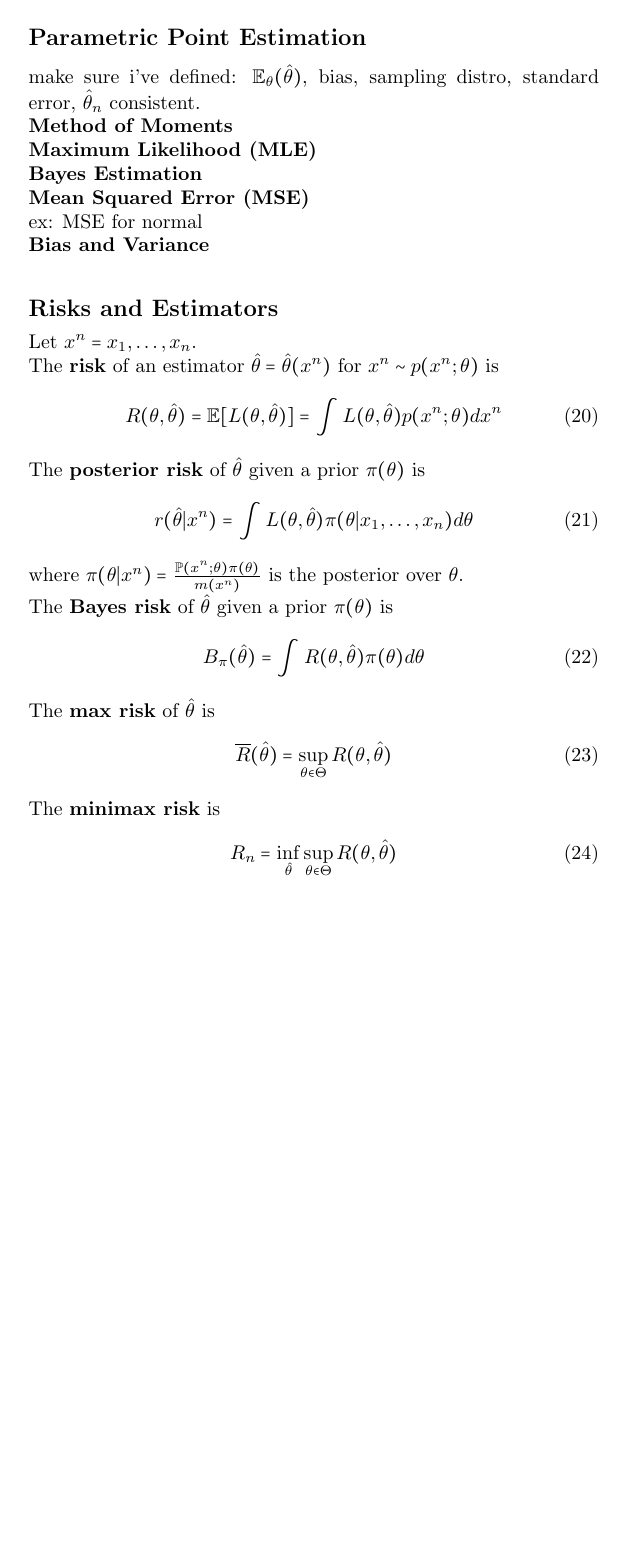
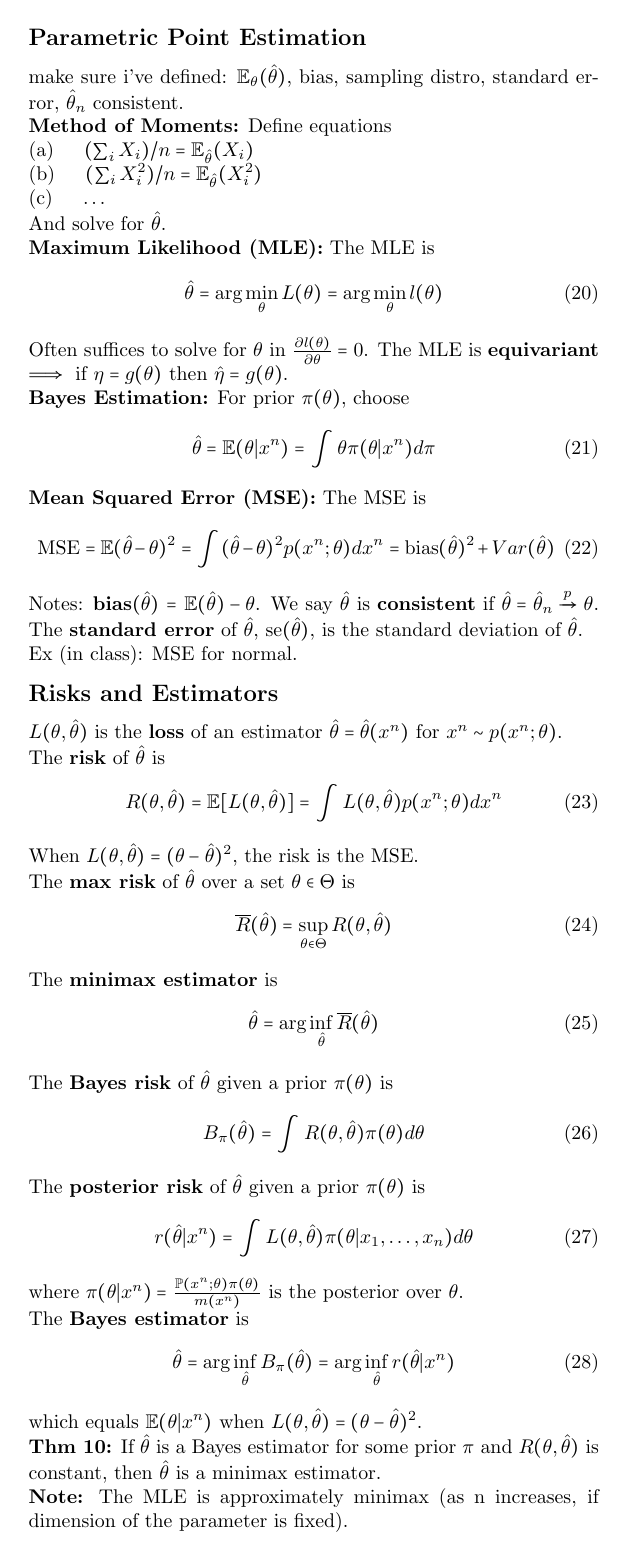
Before and after one commit to willieneisbak/stat705, a LaTeX document (test2_cheatsheet/stat705_test2_cheatsheet.tex): page 2 of 2. Compiled offline with pdfLaTeX.

Commit message:
added more to test2_cheatsheet

```diff
--- a/test2_cheatsheet/stat705_test2_cheatsheet.tex
+++ b/test2_cheatsheet/stat705_test2_cheatsheet.tex
@@ -155,37 +155,63 @@ Sufficient stat $T$ is a \textbf{minimal sufficient statistic (MSS)} if $T = g(U
 
 \subsection*{Parametric Point Estimation}
 make sure i've defined: $\mathbb{E}_{\theta}(\hat{\theta})$, bias, sampling distro, standard error, $\hat{\theta}_{n}$ consistent.\\
-\textbf{Method of Moments}\\
-\textbf{Maximum Likelihood (MLE)}\\
-\textbf{Bayes Estimation}\\
-\textbf{Mean Squared Error (MSE)}\\
-ex: MSE for normal\\
-\textbf{Bias and Variance}\\
+\textbf{Method of Moments:} Define equations\\
+(a) \hspace{3mm} $(\sum_{i} X_{i})/n = \mathbb{E}_{\hat{\theta}}(X_{i})$\\
+(b) \hspace{3mm} $(\sum_{i} X_{i}^{2})/n = \mathbb{E}_{\hat{\theta}}(X_{i}^{2})$\\
+(c) \hspace{3mm} $\ldots$ \\
+And solve for $\hat{\theta}$.\\
+\textbf{Maximum Likelihood (MLE):} The MLE is
+\begin{equation}
+\hat{\theta} = \text{arg}\min_{\theta} L(\theta) = \text{arg}\min_{\theta} l(\theta)
+\end{equation}
+Often suffices to solve for $\theta$ in $\frac{\partial l(\theta)}{\partial \theta} = 0$.
+The MLE is \textbf{equivariant} $\implies$ if $\eta = g(\theta)$ then $\hat{\eta} = g(\theta)$. \\
+\textbf{Bayes Estimation:} For prior $\pi(\theta)$, choose
+\begin{equation}
+    \hat{\theta} = \mathbb{E}(\theta|x^{n}) = \int \theta \pi(\theta|x^{n}) d\pi
+\end{equation}
+\textbf{Mean Squared Error (MSE):} The MSE is
+\begin{equation}
+    \text{MSE} = \mathbb{E}(\hat{\theta} - \theta)^{2} = \int (\hat{\theta}-\theta)^{2} p(x^{n};\theta)dx^{n} = \text{bias}({\hat{\theta}})^{2} + Var(\hat{\theta})
+\end{equation}
+Notes: $\text{\textbf{bias}}(\hat{\theta})$ $=$ $\mathbb{E}(\hat{\theta}) - \theta$. We say $\hat{\theta}$ is \textbf{consistent} if $\hat{\theta} = \hat{\theta}_{n} \xrightarrow{p} \theta$. The \textbf{standard error} of $\hat{\theta}$, $\text{se}(\hat{\theta})$, is the standard deviation of $\hat{\theta}$.\\
+Ex (in class): MSE for normal.
 
 
 \subsection*{Risks and Estimators}
-Let $x^{n} = x_{1},\ldots,x_{n}$.\\
-The \textbf{risk} of an estimator $\hat{\theta} = \hat{\theta}(x^{n})$ for $x^{n} \sim p(x^{n};\theta)$ is
+$L(\theta,\hat{\theta})$ is the \textbf{loss} of an estimator $\hat{\theta} = \hat{\theta}(x^{n})$ for $x^{n} \sim p(x^{n};\theta)$.\\
+The \textbf{risk} of $\hat{\theta}$ is
 \begin{equation}
     R(\theta,\hat{\theta}) = \mathbb{E}[L(\theta,\hat{\theta})] = \int L(\theta,\hat{\theta}) p(x^{n};\theta) dx^{n}
+\end{equation}
+When $L(\theta,\hat{\theta}) = (\theta-\hat{\theta})^{2}$, the risk is the MSE.\\
+The \textbf{max risk} of $\hat{\theta}$ over a set $\theta \in \Theta$ is
+\begin{equation}
+    \overline{R}(\hat{\theta}) = \sup_{\theta \in \Theta} R(\theta,\hat{\theta})
+\end{equation}
+%The \textbf{minimax risk} is
+%\begin{equation}
+    %R_{n} = \inf_{\hat{\theta}} \sup_{\theta \in \Theta} R(\theta,\hat{\theta})
+%\end{equation}
+The \textbf{minimax estimator} is
+\begin{equation}
+    \hat{\theta} = \text{arg}\inf_{\hat{\theta}} \overline{R}(\hat{\theta})
+\end{equation}
+The \textbf{Bayes risk} of $\hat{\theta}$ given a prior $\pi(\theta)$ is
+\begin{equation}
+    B_{\pi}(\hat{\theta}) = \int R(\theta,\hat{\theta}) \pi(\theta) d\theta
 \end{equation}
 The \textbf{posterior risk} of $\hat{\theta}$ given a prior $\pi(\theta)$ is
 \begin{equation}
     r(\hat{\theta}|x^{n}) = \int L(\theta,\hat{\theta}) \pi(\theta|x_{1},\ldots,x_{n}) d\theta
 \end{equation}
 where $\pi(\theta|x^{n}) = \frac{\mathbb{P}(x^{n};\theta)\pi(\theta)}{m(x^{n})}$ is the posterior over $\theta$.\\
-The \textbf{Bayes risk} of $\hat{\theta}$ given a prior $\pi(\theta)$ is
+The \textbf{Bayes estimator} is
 \begin{equation}
-    B_{\pi}(\hat{\theta}) = \int R(\theta,\hat{\theta}) \pi(\theta) d\theta
+    \hat{\theta} = \text{arg}\inf_{\hat{\theta}} B_{\pi}(\hat{\theta}) = \text{arg}\inf_{\hat{\theta}} r(\hat{\theta}|x^{n})
 \end{equation}
-The \textbf{max risk} of $\hat{\theta}$ is
-\begin{equation}
-    \overline{R}(\hat{\theta}) = \sup_{\theta \in \Theta} R(\theta,\hat{\theta})
-\end{equation}
-The \textbf{minimax risk} is
-\begin{equation}
-    R_{n} = \inf_{\hat{\theta}} \sup_{\theta \in \Theta} R(\theta,\hat{\theta})
-\end{equation}
-
+which equals $\mathbb{E}(\theta|x^{n})$ when $L(\theta,\hat{\theta}) = (\theta-\hat{\theta})^{2}$.\\
+\textbf{Thm 10:} If $\hat{\theta}$ is a Bayes estimator for some prior $\pi$ and $R(\theta,\hat{\theta})$ is constant, then $\hat{\theta}$ is a minimax estimator.\\
+\textbf{Note:} The MLE is approximately minimax (as n increases, if dimension of the parameter is fixed).
 
 \end{document}
```
Also changed, not shown: test2_cheatsheet/stat705_test2_cheatsheet.pdf, test2_cheatsheet/stat705_test2_cheatsheet.tex (6 more changed lines), 2 other files.
